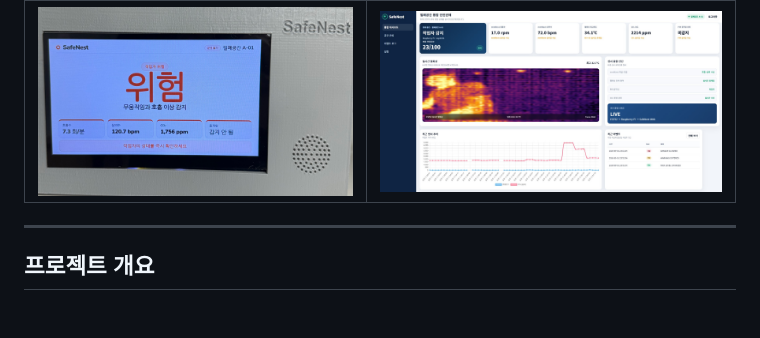
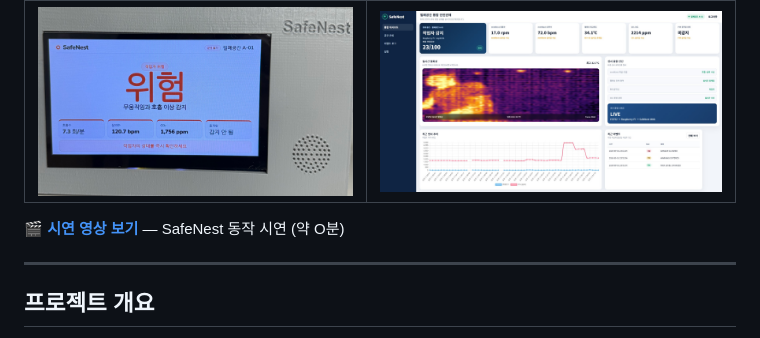
Before and after one commit to jinsu1011/2026ESWContest_free_GaManItSeoDo-SANDI, a Markdown page: README.md, the part around the change. Drawn GitHub-style; blank space fills up the shorter version.

```diff
--- a/README.md
+++ b/README.md
@@ -7,6 +7,8 @@
 | 현장 LCD 패널 | 관제 웹 대시보드 |
 |---|---|
 | ![LCD 위험 상태](final-report/assets/ui_lcd_4_danger.jpg) | ![웹 대시보드](final-report/assets/ui_web.png) |
+
+🎬 **[시연 영상 보기](https://www.youtube.com/watch?v=oW6j0GYJTvA)** — SafeNest 동작 시연 (약 O분)
 
 ---
 
```
